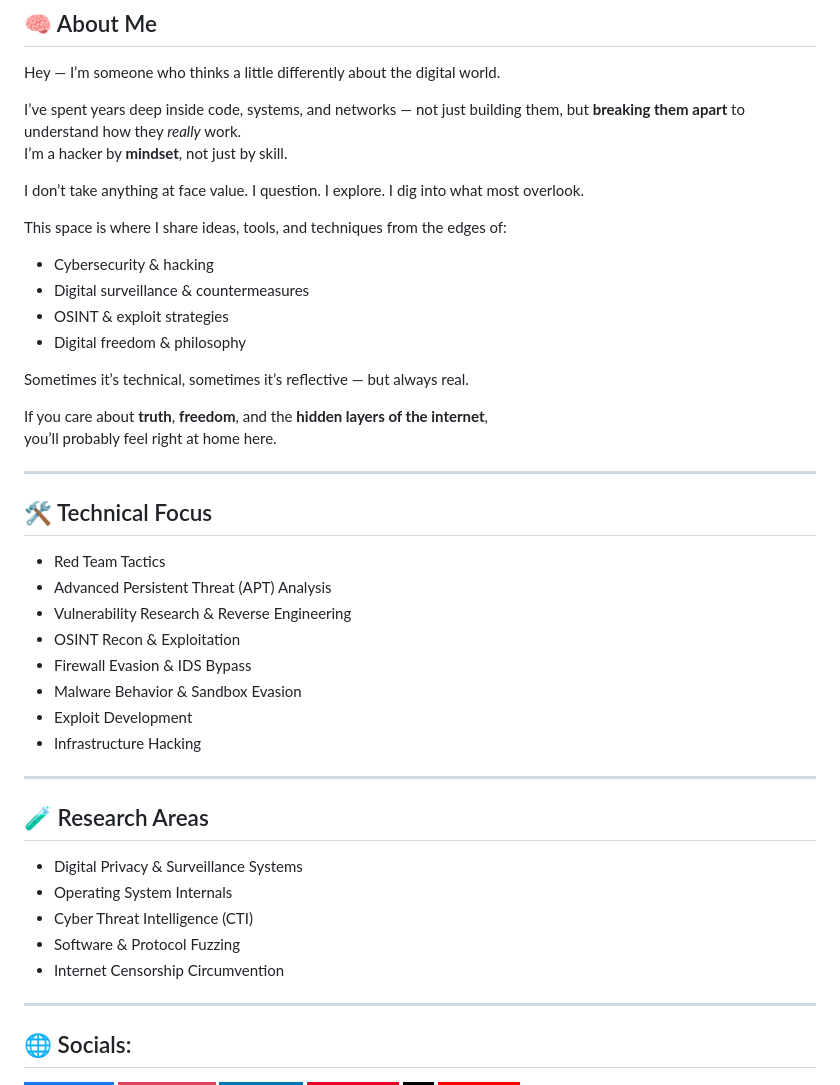
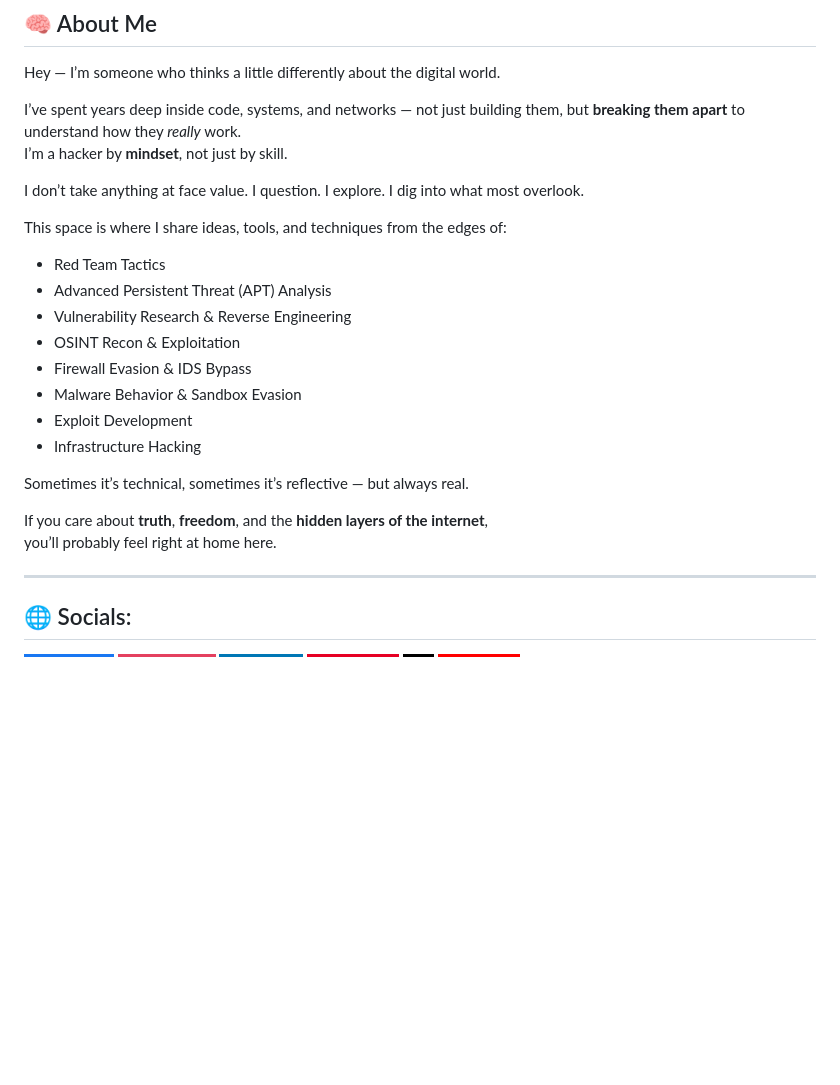
Before and after one commit to rayepenber095/rayepenber095, a Markdown page: README.md, the part around the change. Drawn GitHub-style; badges without logos; blank space fills up the shorter version.

```diff
--- a/README.md
+++ b/README.md
@@ -20,20 +20,6 @@ I don’t take anything at face value. I question. I explore. I dig into what mo
 
 This space is where I share ideas, tools, and techniques from the edges of:
 
-- Cybersecurity & hacking
-- Digital surveillance & countermeasures
-- OSINT & exploit strategies
-- Digital freedom & philosophy
-
-Sometimes it’s technical, sometimes it’s reflective — but always real.
-
-If you care about **truth**, **freedom**, and the **hidden layers of the internet**,
-you’ll probably feel right at home here.
-
----
-
-<h2>🛠️ Technical Focus</h2>
-
 <ul>
   <li>Red Team Tactics</li>
   <li>Advanced Persistent Threat (APT) Analysis</li>
@@ -45,17 +31,10 @@ you’ll probably feel right at home here.
   <li>Infrastructure Hacking</li>
 </ul>
 
----
+Sometimes it’s technical, sometimes it’s reflective — but always real.
 
-<h2>🧪 Research Areas</h2>
-
-<ul>
-  <li>Digital Privacy & Surveillance Systems</li>
-  <li>Operating System Internals</li>
-  <li>Cyber Threat Intelligence (CTI)</li>
-  <li>Software & Protocol Fuzzing</li>
-  <li>Internet Censorship Circumvention</li>
-</ul>
+If you care about **truth**, **freedom**, and the **hidden layers of the internet**,
+you’ll probably feel right at home here.
 
 ---
 
```
